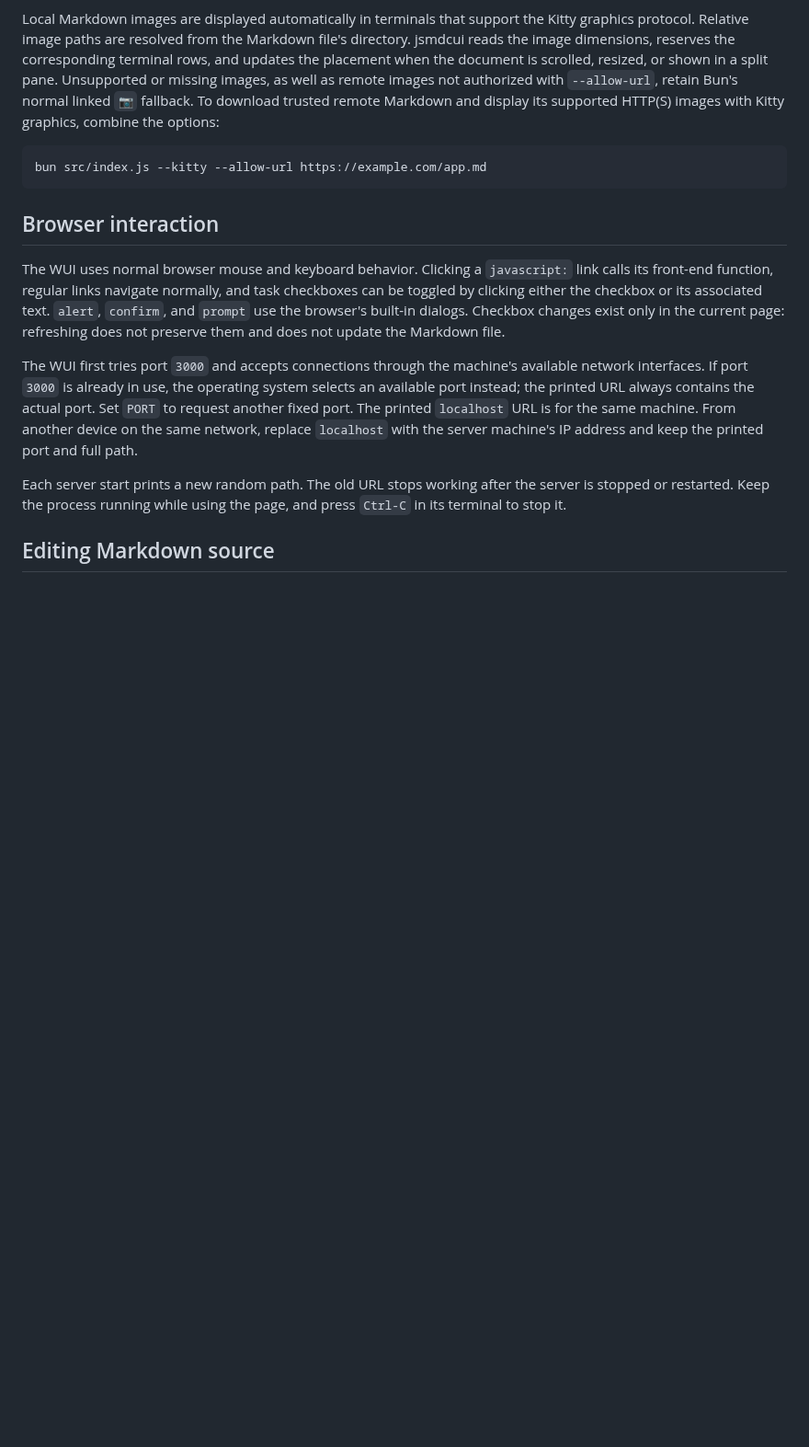
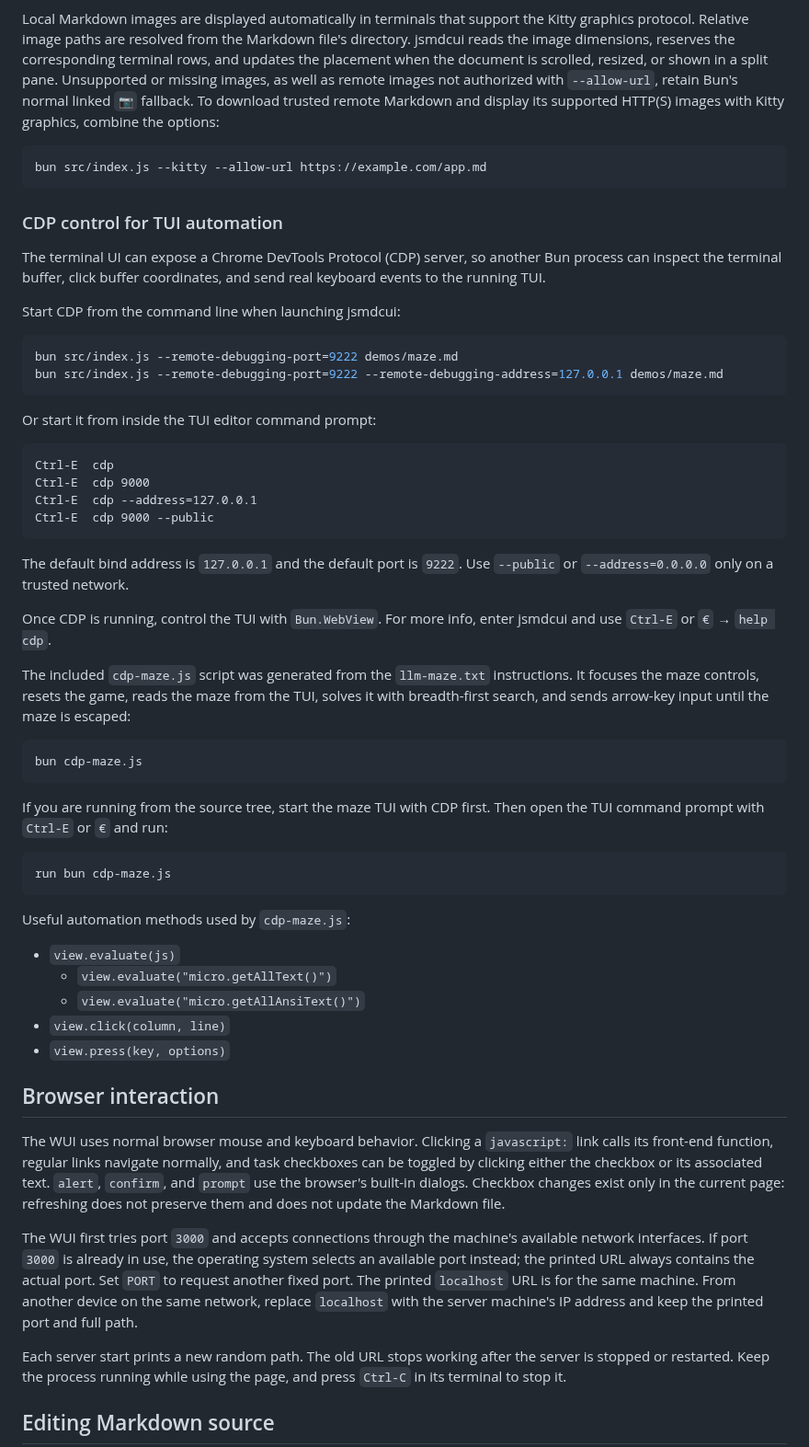
Before and after one commit to jjtseng93/jsmdcui, a Markdown page: runtime/help/help.md, the part around the change. Shown at 92% size. Drawn GitHub-style; blank space fills up the shorter version.

Commit message:
cdp readme

````diff
--- a/runtime/help/help.md
+++ b/runtime/help/help.md
@@ -563,6 +563,59 @@ supported HTTP(S) images with Kitty graphics, combine the options:
 bun src/index.js --kitty --allow-url https://example.com/app.md
 ```
 
+### CDP control for TUI automation
+
+The terminal UI can expose a Chrome DevTools Protocol (CDP) server, so another
+Bun process can inspect the terminal buffer, click buffer coordinates, and send
+real keyboard events to the running TUI.
+
+Start CDP from the command line when launching jsmdcui:
+
+```sh
+bun src/index.js --remote-debugging-port=9222 demos/maze.md
+bun src/index.js --remote-debugging-port=9222 --remote-debugging-address=127.0.0.1 demos/maze.md
+```
+
+Or start it from inside the TUI editor command prompt:
+
+```text
+Ctrl-E  cdp
+Ctrl-E  cdp 9000
+Ctrl-E  cdp --address=127.0.0.1
+Ctrl-E  cdp 9000 --public
+```
+
+The default bind address is `127.0.0.1` and the default port is `9222`.
+Use `--public` or `--address=0.0.0.0` only on a trusted network.
+
+Once CDP is running, control the TUI with `Bun.WebView`. For more info, enter
+jsmdcui and use `Ctrl-E` or `€` → `help cdp`.
+
+The included
+`cdp-maze.js` script was generated from the `llm-maze.txt` instructions. It
+focuses the maze controls, resets the game, reads the maze from the TUI, solves
+it with breadth-first search, and sends arrow-key input until the maze is
+escaped:
+
+```sh
+bun cdp-maze.js
+```
+
+If you are running from the source tree, start the maze TUI with CDP first. Then open
+the TUI command prompt with `Ctrl-E` or `€` and run:
+
+```text
+run bun cdp-maze.js
+```
+
+Useful automation methods used by `cdp-maze.js`:
+
+- `view.evaluate(js)`
+  - `view.evaluate("micro.getAllText()")`
+  - `view.evaluate("micro.getAllAnsiText()")`
+- `view.click(column, line)`
+- `view.press(key, options)`
+
 ## Browser interaction
 
 The WUI uses normal browser mouse and keyboard behavior. Clicking a
````
